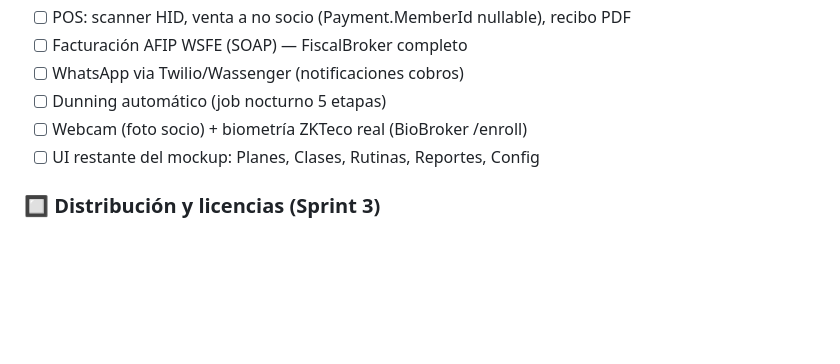
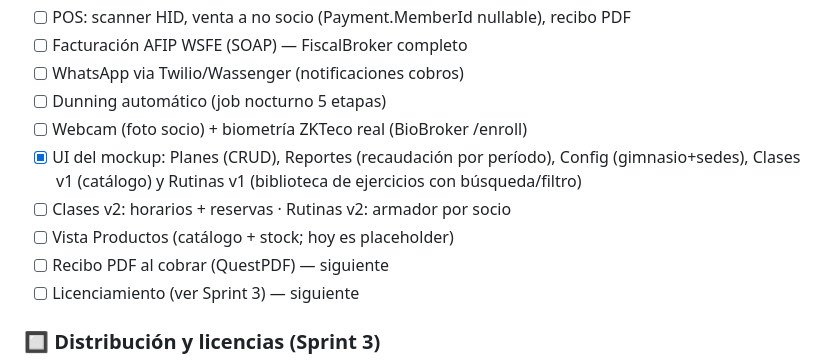
Before and after one commit to ManuelHidalgo26/GymForge, a Markdown page: CLAUDE.md, the part around the change. GitHub-like rendering; blank space fills up the shorter version.

Commit message:
docs: marcar vistas del mockup completadas; próximos: recibo PDF y licencias
Co-Authored-By: Claude Fable 5 <noreply@anthropic.com>

```diff
--- a/CLAUDE.md
+++ b/CLAUDE.md
@@ -122,7 +122,13 @@ dotnet ef database update --project src/GymForge.Infrastructure --startup-projec
 - [ ] WhatsApp via Twilio/Wassenger (notificaciones cobros)
 - [ ] Dunning automático (job nocturno 5 etapas)
 - [ ] Webcam (foto socio) + biometría ZKTeco real (BioBroker /enroll)
-- [ ] UI restante del mockup: Planes, Clases, Rutinas, Reportes, Config
+- [x] UI del mockup: Planes (CRUD), Reportes (recaudación por período),
+      Config (gimnasio+sedes), Clases v1 (catálogo) y Rutinas v1 (biblioteca
+      de ejercicios con búsqueda/filtro)
+- [ ] Clases v2: horarios + reservas · Rutinas v2: armador por socio
+- [ ] Vista Productos (catálogo + stock; hoy es placeholder)
+- [ ] Recibo PDF al cobrar (QuestPDF) — siguiente
+- [ ] Licenciamiento (ver Sprint 3) — siguiente
 
 ### 🔲 Distribución y licencias (Sprint 3)
 - [x] Ejecutable único autocontenido (`scripts/publish.ps1` → `dist/GymForge.Desktop.exe`)
```
